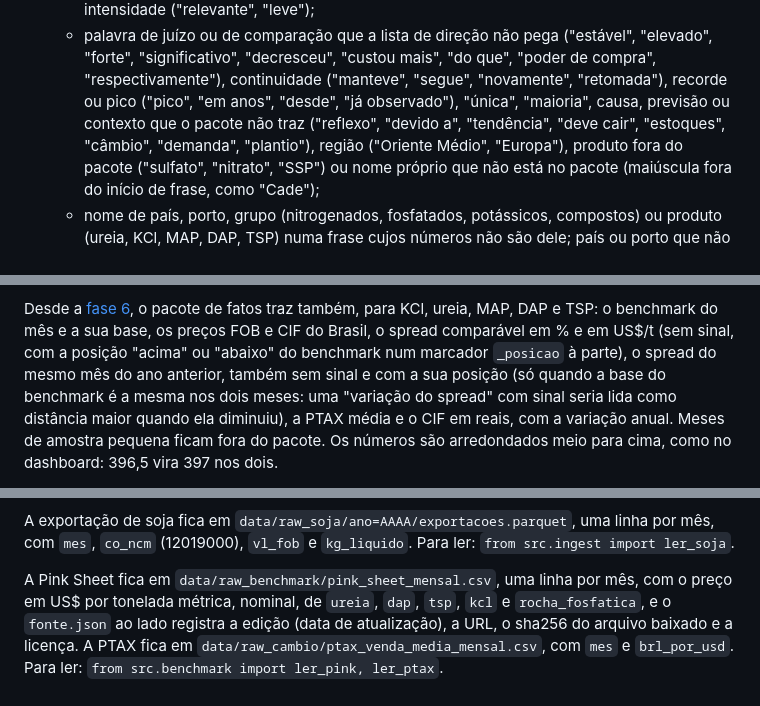
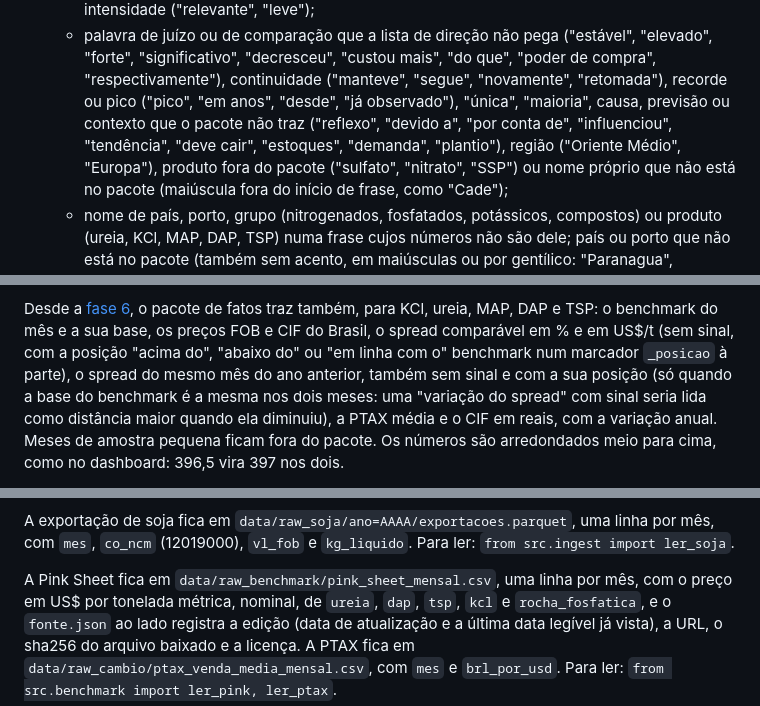
Before and after one commit to AliceCullen-html/radar-fertilizantes-br, a Markdown page: README.md, 3 parts joined by grey strips. GitHub-like rendering.

```diff
--- a/README.md
+++ b/README.md
@@ -248,8 +249,8 @@ A IA escreve o texto; os números vêm do programa. O passo a passo (`src/boleti
      "forte", "significativo", "decresceu", "custou mais", "do que", "poder de compra",
      "respectivamente"), continuidade ("manteve", "segue", "novamente", "retomada"), recorde
      ou pico ("pico", "em anos", "desde", "já observado"), "única", "maioria", causa,
-     previsão ou contexto que o pacote não traz ("reflexo", "devido a", "tendência", "deve
-     cair", "estoques", "câmbio", "demanda", "plantio"), região ("Oriente Médio", "Europa"),
+     previsão ou contexto que o pacote não traz ("reflexo", "devido a", "por conta de",
+     "influenciou", "tendência", "deve cair", "estoques", "demanda", "plantio"), região ("Oriente Médio", "Europa"),
      produto fora do pacote ("sulfato", "nitrato", "SSP") ou nome próprio que não está no
      pacote (maiúscula fora do início de frase, como "Cade");
    - nome de país, porto, grupo (nitrogenados, fosfatados, potássicos, compostos) ou produto
@@ -307,8 +310,8 @@ devolvido pela API é ignorado.
 
 Desde a [fase 6](#brasil-x-mercado-internacional-fase-6), o pacote de fatos traz também,
 para KCl, ureia, MAP, DAP e TSP: o benchmark do mês e a sua base, os preços FOB e CIF do
-Brasil, o spread comparável em % e em US$/t (sem sinal, com a posição "acima" ou "abaixo"
-do benchmark num marcador `_posicao` à parte), o spread do mesmo mês do ano anterior, também
+Brasil, o spread comparável em % e em US$/t (sem sinal, com a posição "acima do", "abaixo
+do" ou "em linha com o" benchmark num marcador `_posicao` à parte), o spread do mesmo mês do ano anterior, também
 sem sinal e com a sua posição (só quando a base do benchmark é a mesma nos dois meses: uma
 "variação do spread" com sinal seria lida como distância maior quando ela diminuiu), a PTAX
 média e o CIF em reais, com a variação anual. Meses de amostra pequena ficam fora do pacote.
@@ -409,7 +412,8 @@ mês, com `mes`, `co_ncm` (12019000), `vl_fob` e `kg_liquido`. Para ler:
 
 A Pink Sheet fica em `data/raw_benchmark/pink_sheet_mensal.csv`, uma linha por mês, com o
 preço em US$ por tonelada métrica, nominal, de `ureia`, `dap`, `tsp`, `kcl` e
-`rocha_fosfatica`, e o `fonte.json` ao lado registra a edição (data de atualização), a URL,
+`rocha_fosfatica`, e o `fonte.json` ao lado registra a edição (data de atualização e a
+última data legível já vista), a URL,
 o sha256 do arquivo baixado e a licença. A PTAX fica em
 `data/raw_cambio/ptax_venda_media_mensal.csv`, com `mes` e `brl_por_usd`. Para ler:
 `from src.benchmark import ler_pink, ler_ptax`.
```
Also changed, not shown: other parts of README.md (+14 -10 lines), CLAUDE.md (+6 -3 lines).
